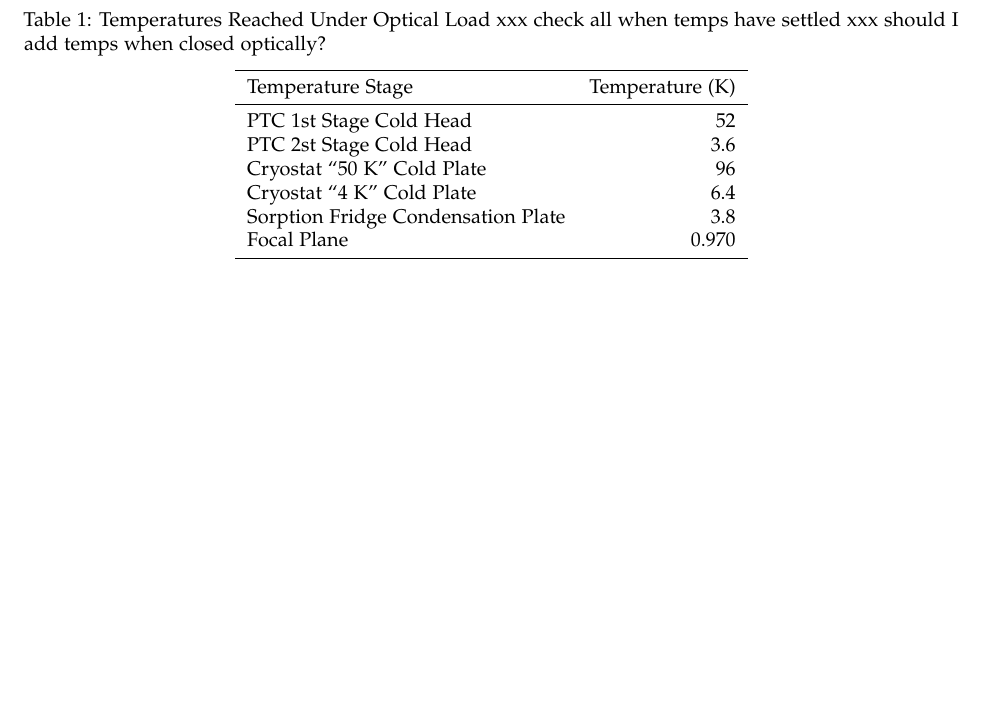
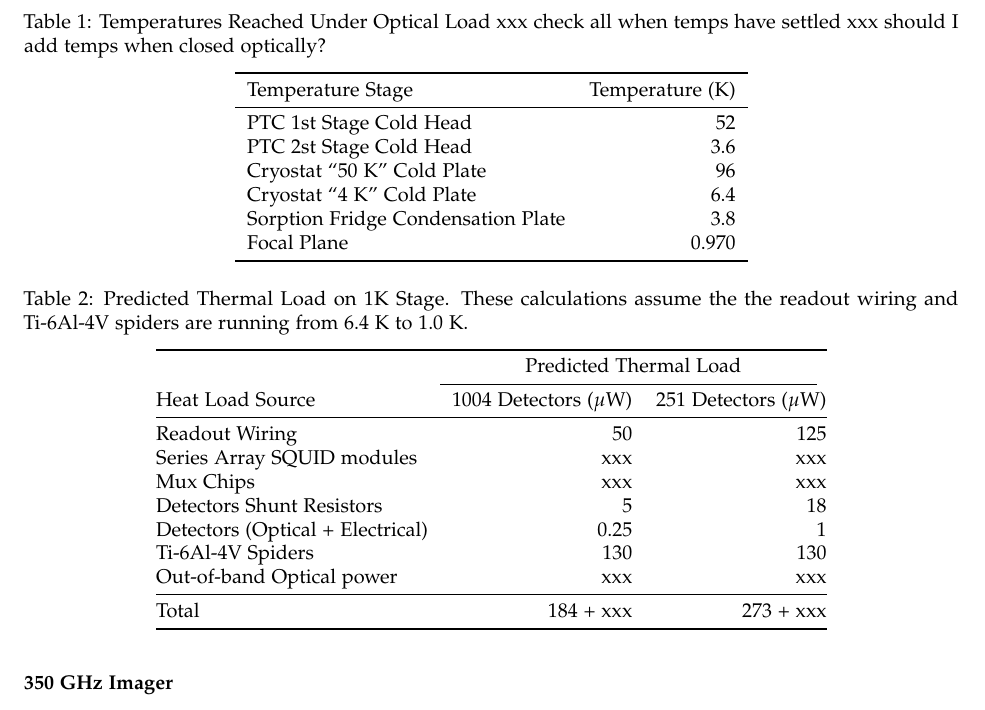
Before and after one commit to danbek/thesis, a LaTeX thesis (thesis.tex): part of page 3 of 4, cut so that both start at the same text, the shorter picture padded with empty space. Compiled offline with pdfLaTeX.

Commit message:
More sorption fridge. Heat load on 1k table.

```diff
--- a/thesis.tex
+++ b/thesis.tex
@@ -34,7 +34,9 @@
 \newcommand{\tableref}[1]{Table~\ref{#1}}
 \newcommand{\TES}{{\small TES}\xspace}
 \newcommand{\He}[1]{He#1\xspace}
-%\newcommand{\He4}{}
+\newcommand{\uW}{\ensuremath{\mu}W\xspace}
+\newcommand{\Ohm}{\ensuremath{\Omega}\xspace}
+
 
 \title{A 350 GHz Video Imaging System}
 \author{Dan Becker}
@@ -137,3 +149,26 @@ Fourth, once the temperature of the pot has fallen to 4.0~K, the heat switch is
+\begin{table*}[ht]
+\centering
+\caption{Predicted Thermal Load on 1K Stage. These calculations assume the the readout wiring and Ti-6Al-4V spiders are running from 6.4~K to 1.0~K.}
+\label{tab:fp-thermal-load}
+\begin{tabular}{@{}lrr@{}}
+\toprule
+ & \multicolumn{2}{c}{Predicted Thermal Load} \\
+\cmidrule(r){2-3}
+Heat Load Source & 1004 Detectors (\uW) &  251 Detectors (\uW) \\
+\midrule
+Readout Wiring 								& 50 & 125 \\
+Series Array SQUID modules 		& xxx & xxx \\
+Mux Chips 									& xxx & xxx \\
+Detectors Shunt Resistors 			& 5 & 18 \\
+Detectors (Optical + Electrical)		& 0.25 & 1 \\
+Ti-6Al-4V Spiders 							& 130 & 130 \\
+Out-of-band Optical power 			& xxx & xxx \\
+\midrule
+Total												& 184 + xxx & 273 + xxx \\
+\bottomrule
+\end{tabular}
+\end{table*}
+
 
 \chapter{Detector Design}\label{c:det-design}
 
```
Also changed, not shown: support/LSTC_appendixI_l.pdf (added), support/tekdata-feedthrough-spec-11-03-09.pdf (added), thesis.tex (16 more changed lines), 1 other file.
